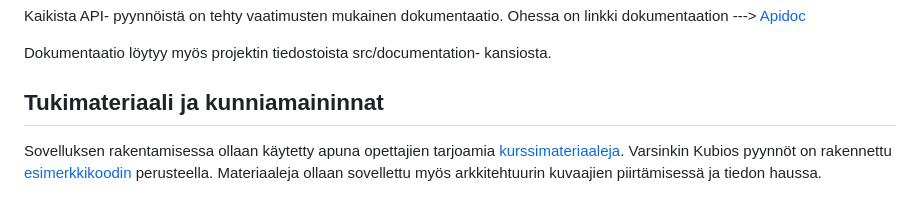
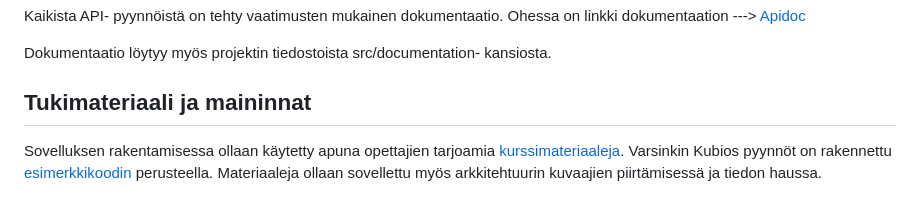
Before and after one commit to Rocmu/Renovo_be, a Markdown page: README.md, the part around the change. GitHub-like rendering.

Commit message:
Quick update to README.md

```diff
--- a/README.md
+++ b/README.md
@@ -151,7 +151,7 @@ Kaikista API- pyynnöistä on tehty vaatimusten mukainen dokumentaatio. Ohessa o
 
 Dokumentaatio löytyy myös projektin tiedostoista src/documentation- kansiosta.
 
-## Tukimateriaali ja kunniamaininnat
+## Tukimateriaali ja maininnat
 
 Sovelluksen rakentamisessa ollaan käytetty apuna opettajien tarjoamia [kurssimateriaaleja](https://github.com/mattpe/hyte-web-dev/blob/main/01-tools-env.md). Varsinkin Kubios pyynnöt on rakennettu [esimerkkikoodin](https://github.com/mattpe/hyte-web-dev/blob/main/12-kubios.md) perusteella. Materiaaleja ollaan sovellettu myös arkkitehtuurin kuvaajien piirtämisessä ja tiedon haussa.
 
```
